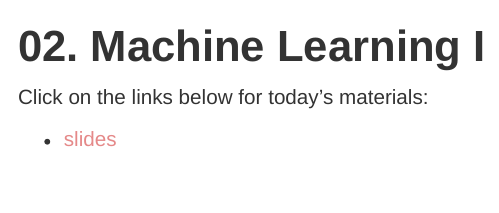
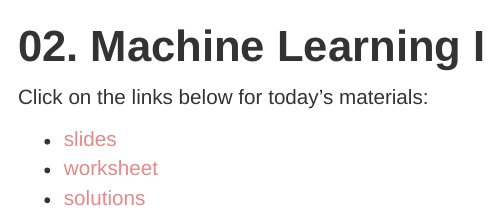
Before and after one commit to statsmaths/dsst389-s22, an R Markdown document (class/class02.Rmd): the page in a window 1100 px wide, from its top. The pictures show the output file class/class02.html that the author committed with the source, opened offline.

Commit message:
auto update

```diff
--- a/class/class02.Rmd
+++ b/class/class02.Rmd
@@ -15,3 +15,5 @@ options(dsst.traceit = FALSE)
 Click on the links below for today's materials:
 
 - [slides](../extra/ml2.pdf)
+- [worksheet](../extra/ml2_hout.pdf)
+- [solutions](../extra/ml2_hout_solutions.pdf)
```
Also changed, not shown: class/class02.html.
